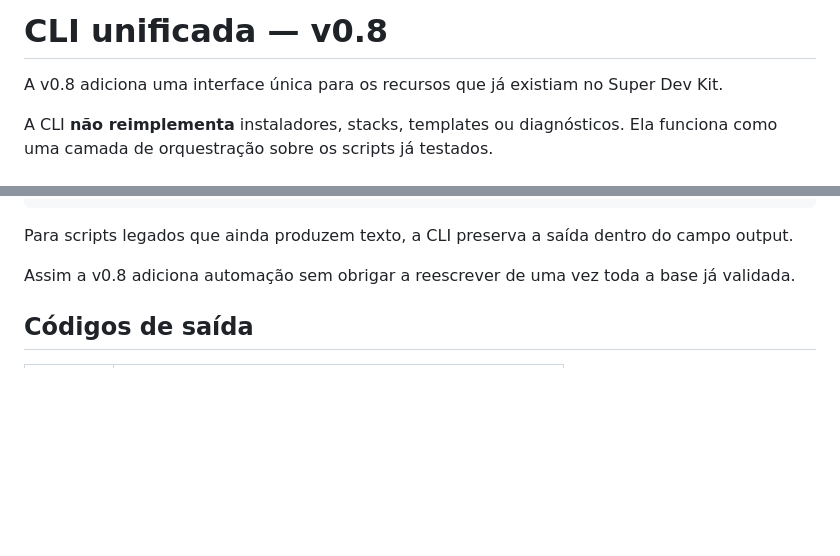
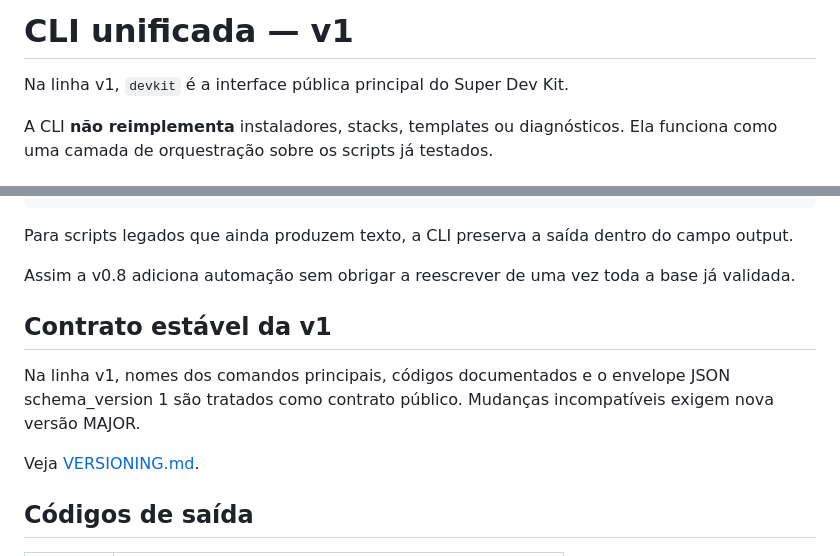
Before and after one commit to Ricar66/dev-environment-bootstrap, a Markdown page: docs/CLI.md, 2 parts joined by grey strips. Drawn GitHub-style; blank space fills up the shorter version.

Commit message:
docs: congela contrato público da CLI v1

```diff
--- a/docs/CLI.md
+++ b/docs/CLI.md
@@ -1,6 +1,6 @@
-# CLI unificada — v0.8
+# CLI unificada — v1
 
-A v0.8 adiciona uma interface única para os recursos que já existiam no Super Dev Kit.
+Na linha v1, `devkit` é a interface pública principal do Super Dev Kit.
 
 A CLI **não reimplementa** instaladores, stacks, templates ou diagnósticos. Ela funciona como uma camada de orquestração sobre os scripts já testados.
 
@@ -231,6 +231,12 @@ Para scripts legados que ainda produzem texto, a CLI preserva a saída dentro do
 
 Assim a v0.8 adiciona automação sem obrigar a reescrever de uma vez toda a base já validada.
 
+## Contrato estável da v1
+
+Na linha v1, nomes dos comandos principais, códigos documentados e o envelope JSON schema_version 1 são tratados como contrato público. Mudanças incompatíveis exigem nova versão MAJOR.
+
+Veja [VERSIONING.md](VERSIONING.md).
+
 ## Códigos de saída
 
 | Código | Significado |
```
